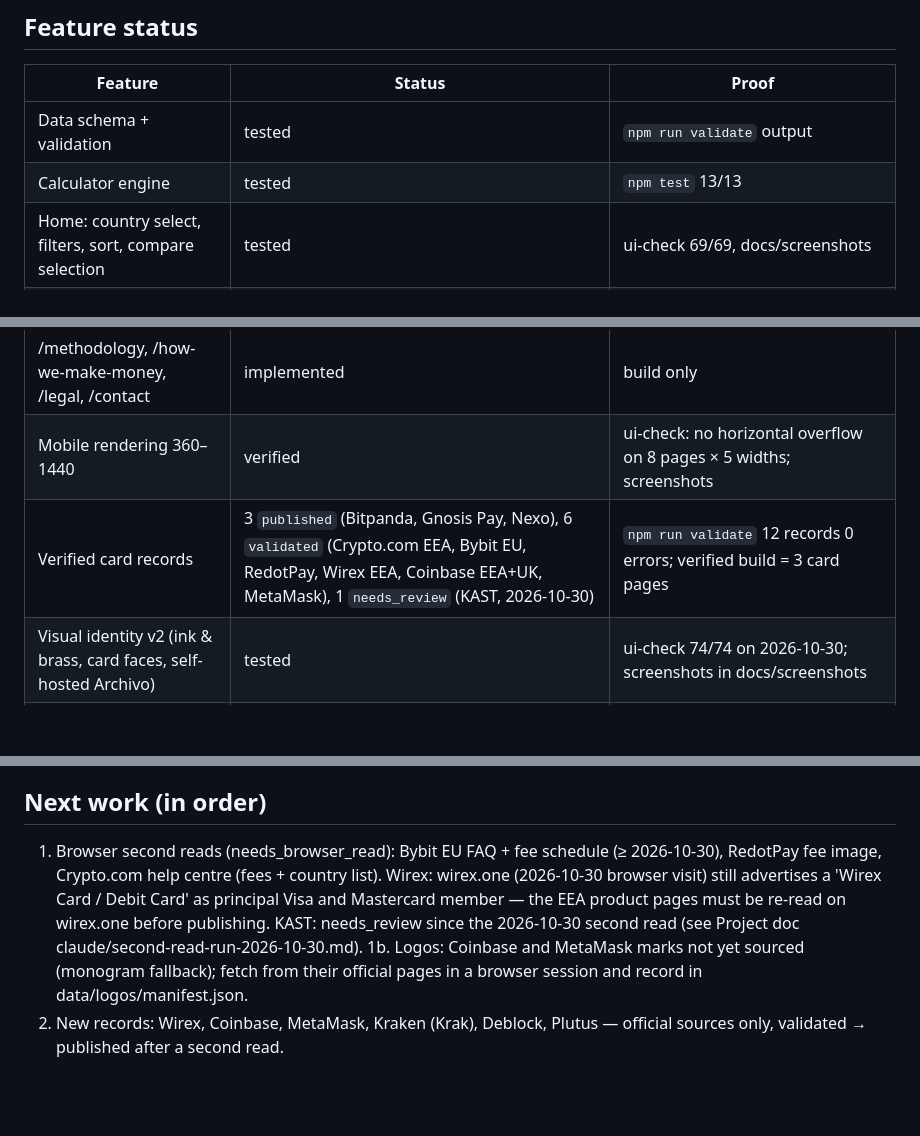
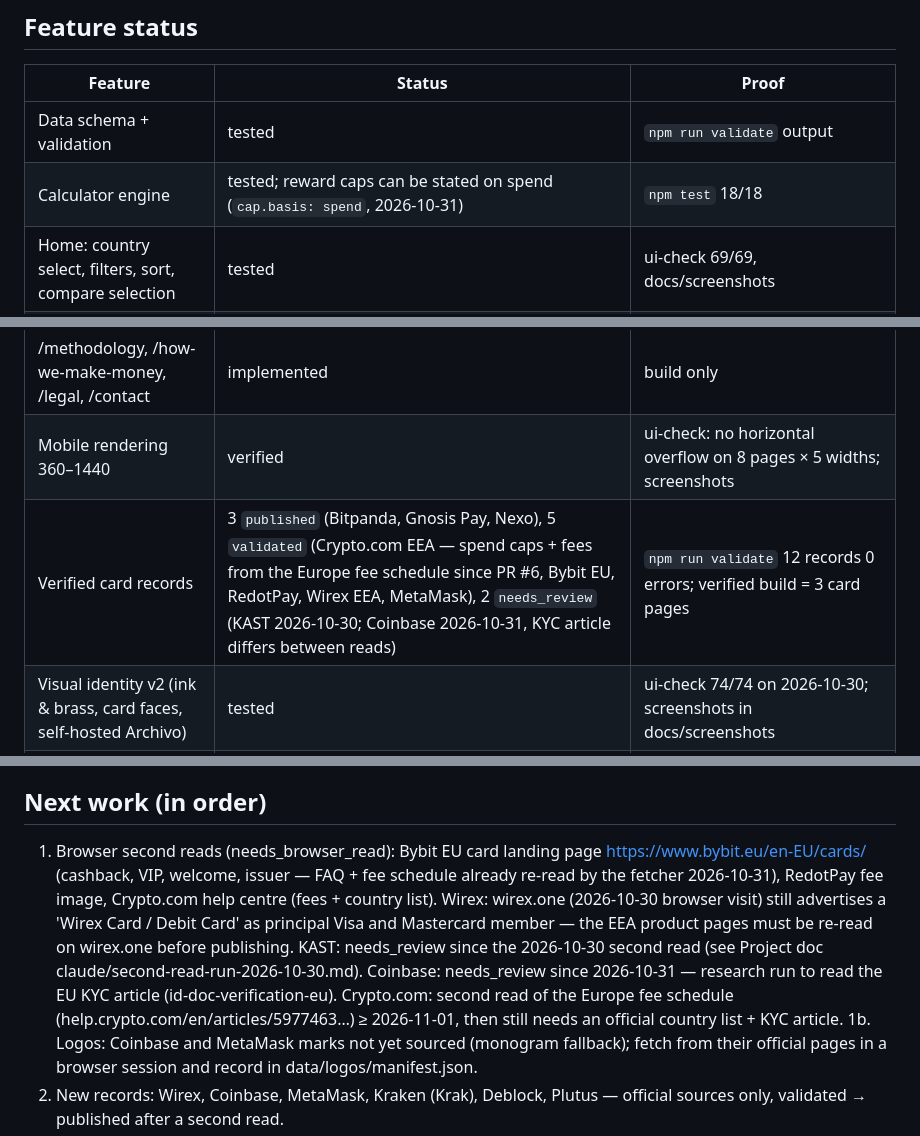
Before and after one commit to adx-ops/cryptoscanner, a Markdown page: docs/RESUME-STATE.md, 3 parts joined by grey strips. Drawn GitHub-style; blank space fills up the shorter version.

Commit message:
docs: resume state after PR #5/#6 (2026-10-31)
Co-Authored-By: Claude Fable 5.1 <noreply@anthropic.com>
Claude-Session: https://claude.ai/code/session_0158bNQSwemZ5sTyup5wqoSZ

```diff
--- a/docs/RESUME-STATE.md
+++ b/docs/RESUME-STATE.md
@@ -23,14 +23,14 @@ Updated: 2026-10-30 21:20 (Europe/Berlin). Keep this file short; it is the hand-
 | Feature | Status | Proof |
 |---|---|---|
 | Data schema + validation | tested | `npm run validate` output |
-| Calculator engine | tested | `npm test` 13/13 |
+| Calculator engine | tested; reward caps can be stated on spend (`cap.basis: spend`, 2026-10-31) | `npm test` 18/18 |
 | Home: country select, filters, sort, compare selection | tested | ui-check 69/69, docs/screenshots |
 | /compare side-by-side (2–3 cards, slugs in URL) | tested | ui-check |
 | /cards/[slug] with sources, statuses, changelog | tested | ui-check |
 | /calculator (client-side engine) | tested | ui-check + engine tests |
 | /methodology, /how-we-make-money, /legal, /contact | implemented | build only |
 | Mobile rendering 360–1440 | verified | ui-check: no horizontal overflow on 8 pages × 5 widths; screenshots |
-| Verified card records | 3 `published` (Bitpanda, Gnosis Pay, Nexo), 6 `validated` (Crypto.com EEA, Bybit EU, RedotPay, Wirex EEA, Coinbase EEA+UK, MetaMask), 1 `needs_review` (KAST, 2026-10-30) | `npm run validate` 12 records 0 errors; verified build = 3 card pages |
+| Verified card records | 3 `published` (Bitpanda, Gnosis Pay, Nexo), 5 `validated` (Crypto.com EEA — spend caps + fees from the Europe fee schedule since PR #6, Bybit EU, RedotPay, Wirex EEA, MetaMask), 2 `needs_review` (KAST 2026-10-30; Coinbase 2026-10-31, KYC article differs between reads) | `npm run validate` 12 records 0 errors; verified build = 3 card pages |
 | Visual identity v2 (ink & brass, card faces, self-hosted Archivo) | tested | ui-check 74/74 on 2026-10-30; screenshots in docs/screenshots |
 | Official logos with provenance | 8 providers recorded (data/logos/manifest.json, public/logos/*.svg), validator enforces source+date | `npm run validate` |
 | Candidates list (discovery) | seeded: 55 entries with priority formula | data/candidates.json |
@@ -55,7 +55,7 @@ GitHub repo: active · CI: tested (green on GitHub, run 40735738785 incl. ui-che
 5. Notification channel for exceptions — assumed this chat.
 
 ## Next work (in order)
-1. Browser second reads (needs_browser_read): Bybit EU FAQ + fee schedule (≥ 2026-10-30), RedotPay fee image, Crypto.com help centre (fees + country list). Wirex: wirex.one (2026-10-30 browser visit) still advertises a 'Wirex Card / Debit Card' as principal Visa and Mastercard member — the EEA product pages must be re-read on wirex.one before publishing. KAST: needs_review since the 2026-10-30 second read (see Project doc claude/second-read-run-2026-10-30.md).
+1. Browser second reads (needs_browser_read): Bybit EU card landing page https://www.bybit.eu/en-EU/cards/ (cashback, VIP, welcome, issuer — FAQ + fee schedule already re-read by the fetcher 2026-10-31), RedotPay fee image, Crypto.com help centre (fees + country list). Wirex: wirex.one (2026-10-30 browser visit) still advertises a 'Wirex Card / Debit Card' as principal Visa and Mastercard member — the EEA product pages must be re-read on wirex.one before publishing. KAST: needs_review since the 2026-10-30 second read (see Project doc claude/second-read-run-2026-10-30.md). Coinbase: needs_review since 2026-10-31 — research run to read the EU KYC article (id-doc-verification-eu). Crypto.com: second read of the Europe fee schedule (help.crypto.com/en/articles/5977463…) ≥ 2026-11-01, then still needs an official country list + KYC article.
 1b. Logos: Coinbase and MetaMask marks not yet sourced (monogram fallback); fetch from their official pages in a browser session and record in data/logos/manifest.json.
 2. New records: Wirex, Coinbase, MetaMask, Kraken (Krak), Deblock, Plutus — official sources only, validated → published after a second read.
 3. Hosting: done (GitHub Pages, noindex). Next: move brief + internal affiliate scores out of the public repo if David wants; domain later.
```
Also changed, not shown: other parts of docs/RESUME-STATE.md (+1 -1 lines).
